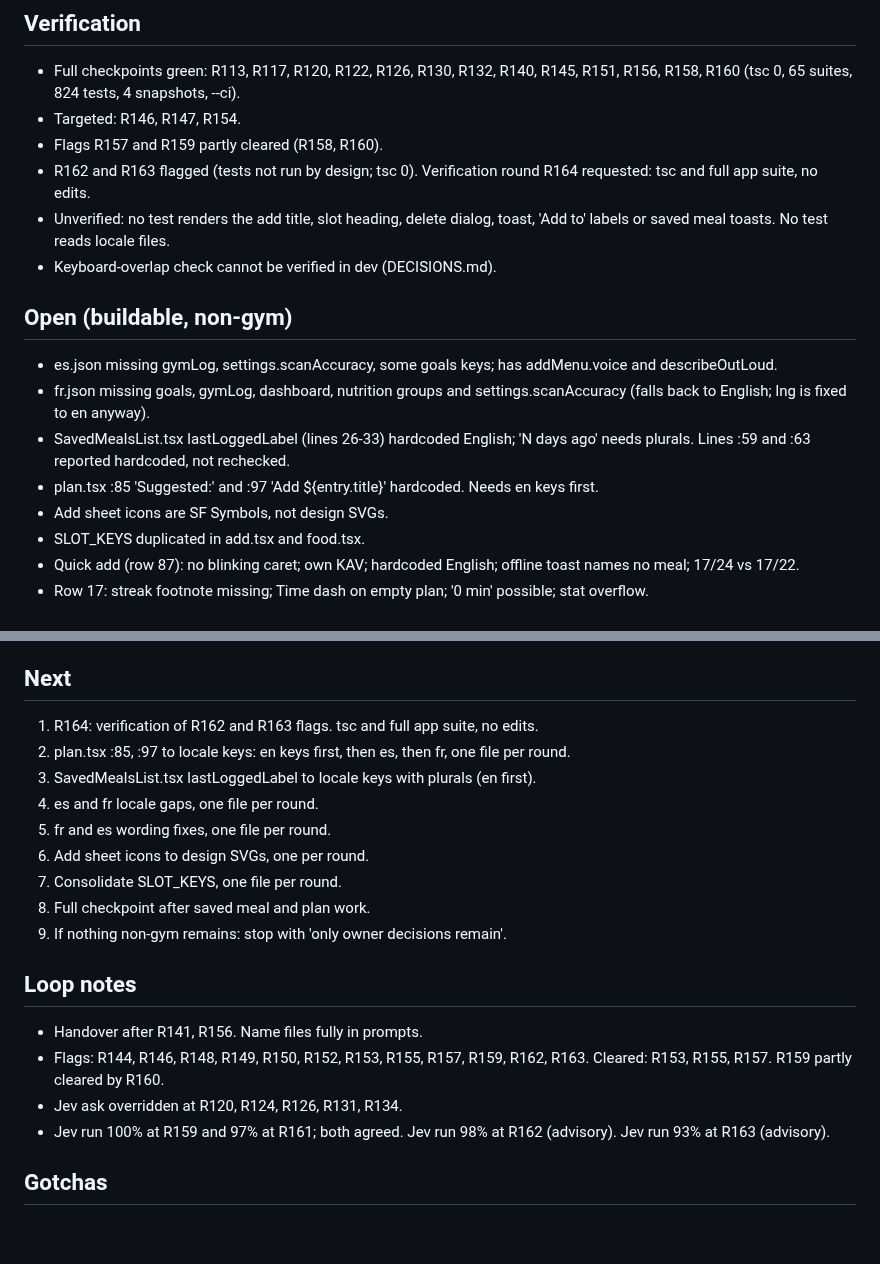
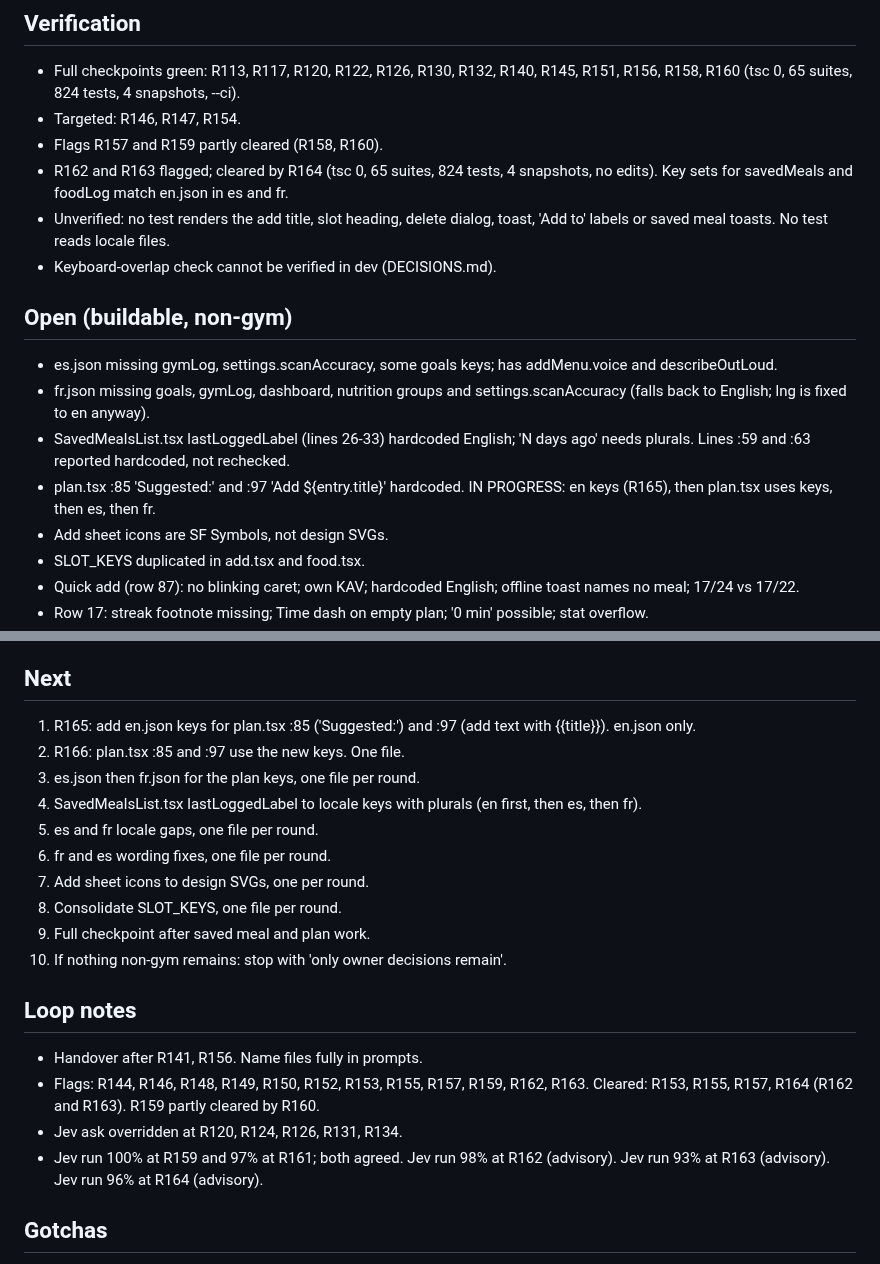
Before and after one commit to 4mohdisa/VeltAI, a Markdown page: loop/NOTES.md, 2 parts joined by grey strips. Drawn GitHub-style; blank space fills up the shorter version.

```diff
--- a/loop/NOTES.md
+++ b/loop/NOTES.md
@@ -40,7 +40,7 @@ Match design/Lume App.html across the 41 rows of DESIGN_GAP_ANALYSIS.md. Branch
 - Full checkpoints green: R113, R117, R120, R122, R126, R130, R132, R140, R145, R151, R156, R158, R160 (tsc 0, 65 suites, 824 tests, 4 snapshots, --ci).
 - Targeted: R146, R147, R154.
 - Flags R157 and R159 partly cleared (R158, R160).
-- R162 and R163 flagged (tests not run by design; tsc 0). Verification round R164 requested: tsc and full app suite, no edits.
+- R162 and R163 flagged; cleared by R164 (tsc 0, 65 suites, 824 tests, 4 snapshots, no edits). Key sets for savedMeals and foodLog match en.json in es and fr.
 - Unverified: no test renders the add title, slot heading, delete dialog, toast, 'Add to' labels or saved meal toasts. No test reads locale files.
 - Keyboard-overlap check cannot be verified in dev (DECISIONS.md).
 
@@ -48,7 +48,7 @@ Match design/Lume App.html across the 41 rows of DESIGN_GAP_ANALYSIS.md. Branch
 - es.json missing gymLog, settings.scanAccuracy, some goals keys; has addMenu.voice and describeOutLoud.
 - fr.json missing goals, gymLog, dashboard, nutrition groups and settings.scanAccuracy (falls back to English; lng is fixed to en anyway).
 - SavedMealsList.tsx lastLoggedLabel (lines 26-33) hardcoded English; 'N days ago' needs plurals. Lines :59 and :63 reported hardcoded, not rechecked.
-- plan.tsx :85 'Suggested:' and :97 'Add ${entry.title}' hardcoded. Needs en keys first.
+- plan.tsx :85 'Suggested:' and :97 'Add ${entry.title}' hardcoded. IN PROGRESS: en keys (R165), then plan.tsx uses keys, then es, then fr.
 - Add sheet icons are SF Symbols, not design SVGs.
 - SLOT_KEYS duplicated in add.tsx and food.tsx.
 - Quick add (row 87): no blinking caret; own KAV; hardcoded English; offline toast names no meal; 17/24 vs 17/22.
@@ -86,21 +86,22 @@ Match design/Lume App.html across the 41 rows of DESIGN_GAP_ANALYSIS.md. Branch
 - Food tab render test for add labels, hint and toast (needs a new test suite; not allowed).
 
 ## Next
-1. R164: verification of R162 and R163 flags. tsc and full app suite, no edits.
-2. plan.tsx :85, :97 to locale keys: en keys first, then es, then fr, one file per round.
-3. SavedMealsList.tsx lastLoggedLabel to locale keys with plurals (en first).
-4. es and fr locale gaps, one file per round.
-5. fr and es wording fixes, one file per round.
-6. Add sheet icons to design SVGs, one per round.
-7. Consolidate SLOT_KEYS, one file per round.
-8. Full checkpoint after saved meal and plan work.
-9. If nothing non-gym remains: stop with 'only owner decisions remain'.
+1. R165: add en.json keys for plan.tsx :85 ('Suggested:') and :97 (add text with {{title}}). en.json only.
+2. R166: plan.tsx :85 and :97 use the new keys. One file.
+3. es.json then fr.json for the plan keys, one file per round.
+4. SavedMealsList.tsx lastLoggedLabel to locale keys with plurals (en first, then es, then fr).
+5. es and fr locale gaps, one file per round.
+6. fr and es wording fixes, one file per round.
+7. Add sheet icons to design SVGs, one per round.
+8. Consolidate SLOT_KEYS, one file per round.
+9. Full checkpoint after saved meal and plan work.
+10. If nothing non-gym remains: stop with 'only owner decisions remain'.
 
 ## Loop notes
 - Handover after R141, R156. Name files fully in prompts.
-- Flags: R144, R146, R148, R149, R150, R152, R153, R155, R157, R159, R162, R163. Cleared: R153, R155, R157. R159 partly cleared by R160.
+- Flags: R144, R146, R148, R149, R150, R152, R153, R155, R157, R159, R162, R163. Cleared: R153, R155, R157, R164 (R162 and R163). R159 partly cleared by R160.
 - Jev ask overridden at R120, R124, R126, R131, R134.
-- Jev run 100% at R159 and 97% at R161; both agreed. Jev run 98% at R162 (advisory). Jev run 93% at R163 (advisory).
+- Jev run 100% at R159 and 97% at R161; both agreed. Jev run 98% at R162 (advisory). Jev run 93% at R163 (advisory). Jev run 96% at R164 (advisory).
 
 ## Gotchas
 - Design is in the bundler payload; decoded copy /tmp/lume-design may vanish.
```
Also changed, not shown: loop/DECISIONS_LOG.md (+4 -0 lines).
